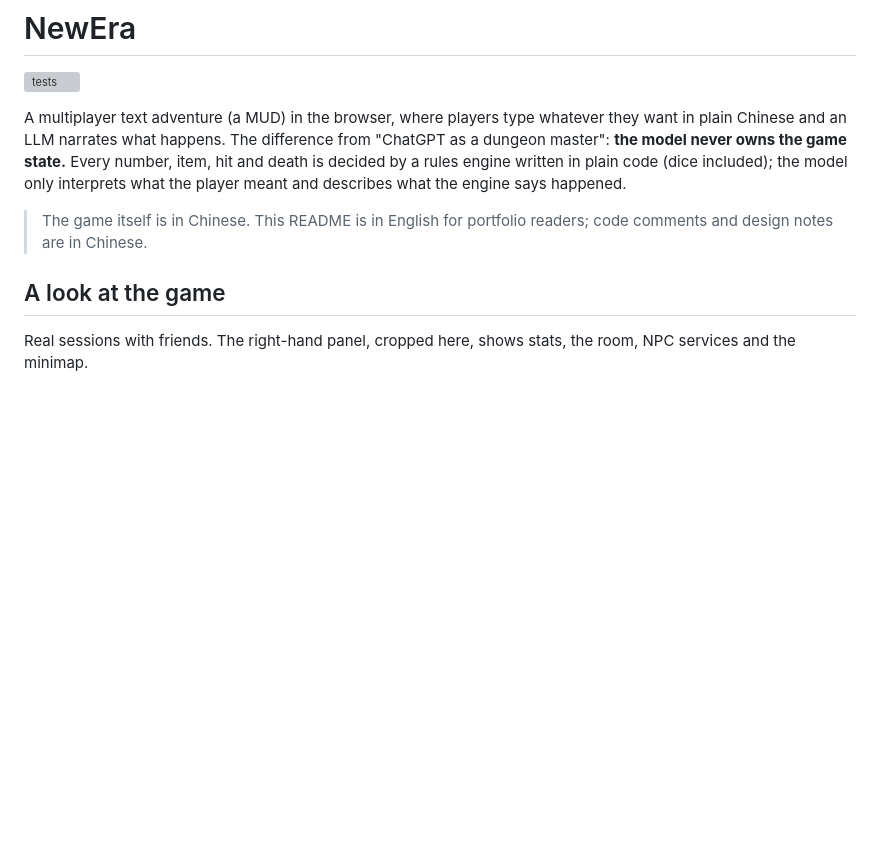
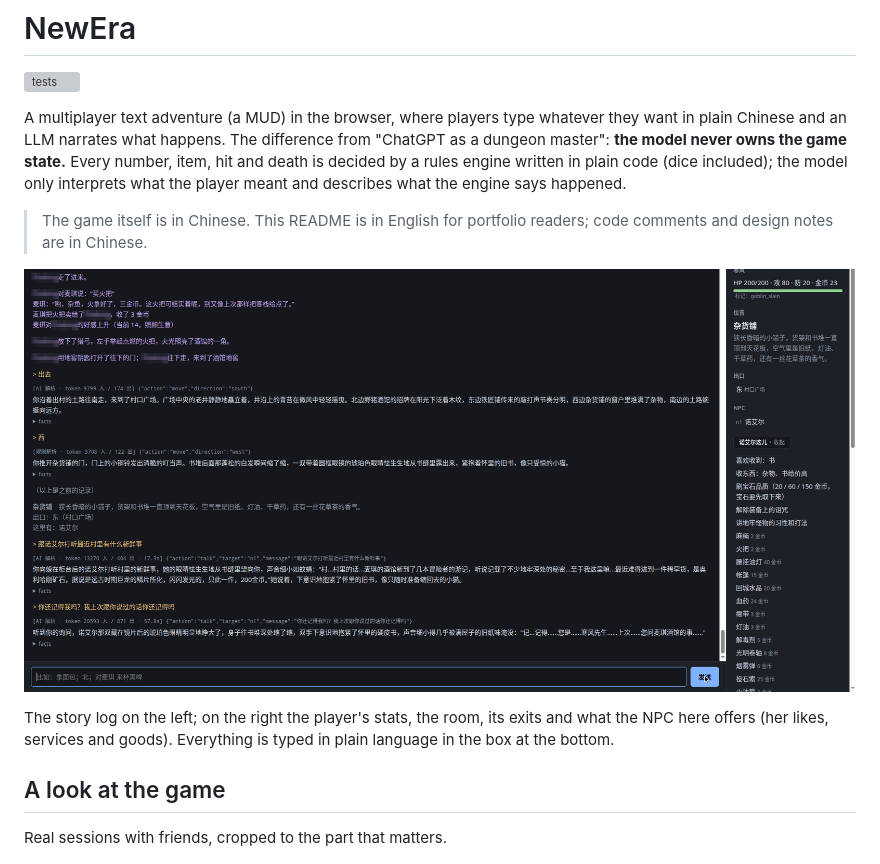
Before and after one commit to HFbise/NewEra, a Markdown page: README.md, the part around the change. Rendered like a GitHub page; pictures changed too: docs/images/overview.png (added); blank space fills up the shorter version; grey boxes are pictures that could not be loaded.

Commit message:
README: full-interface screenshot at the top

```diff
--- a/README.md
+++ b/README.md
@@ -6,9 +6,13 @@ A multiplayer text adventure (a MUD) in the browser, where players type whatever
 
 > The game itself is in Chinese. This README is in English for portfolio readers; code comments and design notes are in Chinese.
 
+![The game: the story log on the left, the player's state, room, exits and the shopkeeper's services on the right](docs/images/overview.png)
+
+The story log on the left; on the right the player's stats, the room, its exits and what the NPC here offers (her likes, services and goods). Everything is typed in plain language in the box at the bottom.
+
 ## A look at the game
 
-Real sessions with friends. The right-hand panel, cropped here, shows stats, the room, NPC services and the minimap.
+Real sessions with friends, cropped to the part that matters.
 
 ![Other players' actions appear in the log](docs/images/shared-world.png)
 
```
